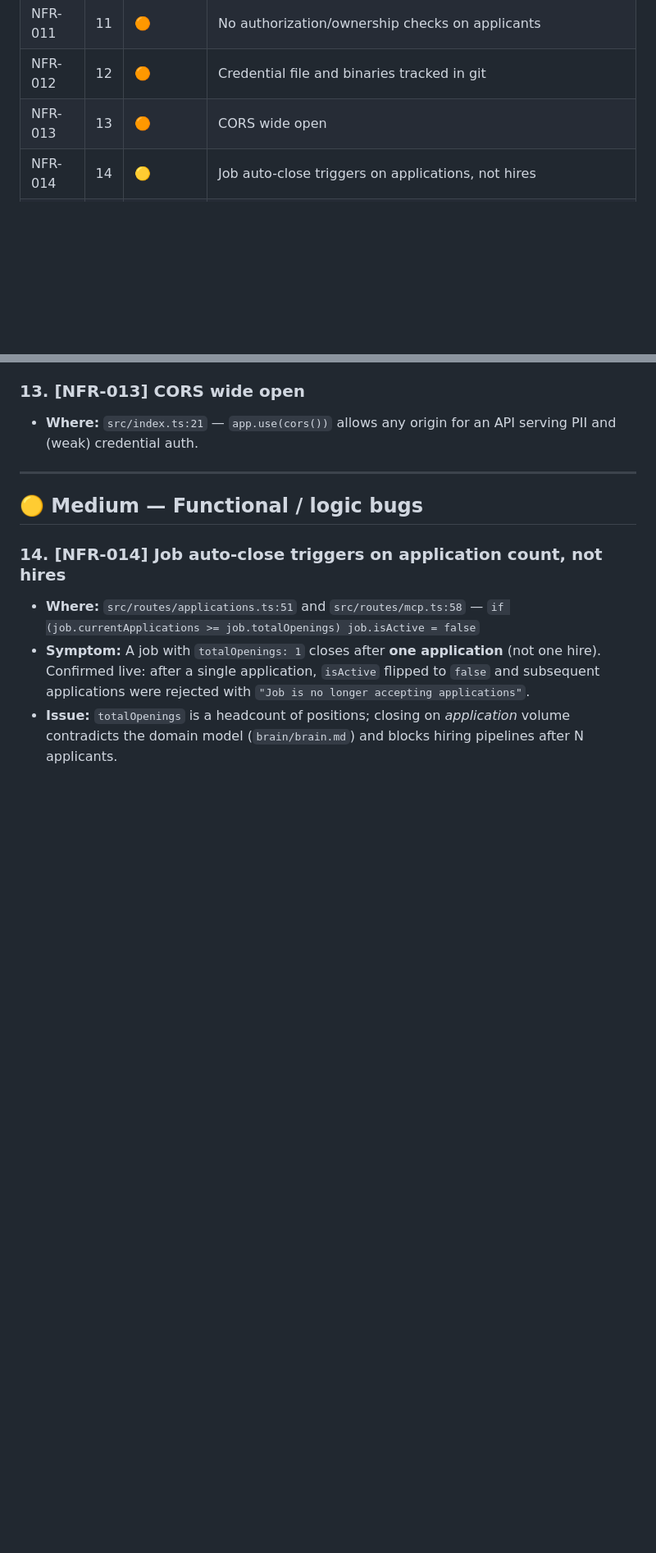
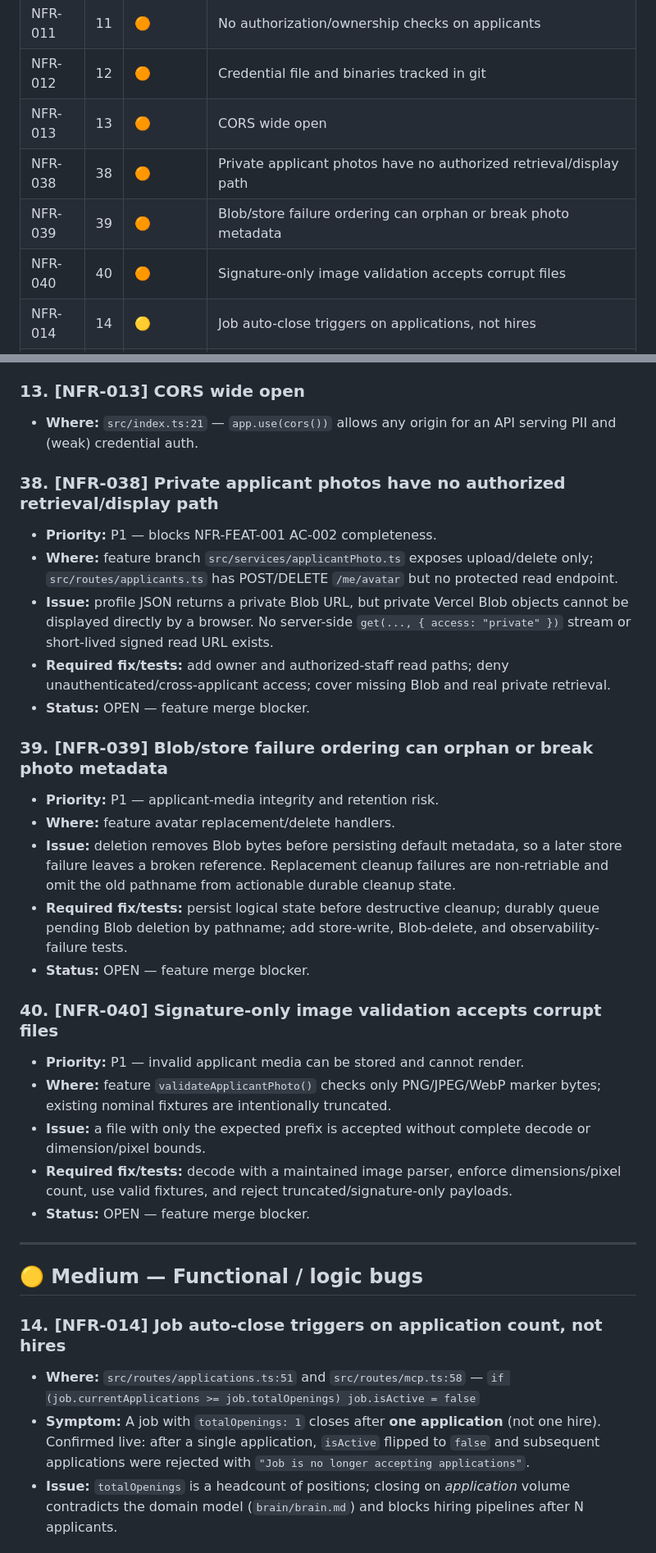
Before and after one commit to jbaker7989/RecruitingApp, a Markdown page: BUGS.md, 2 parts joined by grey strips. Shown at 82% size. Rendered like a GitHub page; blank space fills up the shorter version.

Commit message:
docs(NFR-038-NFR-041): log applicant media review findings

```diff
--- a/BUGS.md
+++ b/BUGS.md
@@ -29,6 +29,9 @@ Legend: 🔴 Critical · 🟠 High · 🟡 Medium · 🔵 Low/Hygiene
 | NFR-011 | 11 | 🟠 | No authorization/ownership checks on applicants |
 | NFR-012 | 12 | 🟠 | Credential file and binaries tracked in git |
 | NFR-013 | 13 | 🟠 | CORS wide open |
+| NFR-038 | 38 | 🟠 | Private applicant photos have no authorized retrieval/display path |
+| NFR-039 | 39 | 🟠 | Blob/store failure ordering can orphan or break photo metadata |
+| NFR-040 | 40 | 🟠 | Signature-only image validation accepts corrupt files |
 | NFR-014 | 14 | 🟡 | Job auto-close triggers on applications, not hires |
 | NFR-015 | 15 | 🟡 | `POST /api/applications` validates wrong payload |
 | NFR-016 | 16 | 🟡 | Email-confirmation mismatch never blocks |
@@ -179,6 +183,27 @@ Legend: 🔴 Critical · 🟠 High · 🟡 Medium · 🔵 Low/Hygiene
 
 ### 13. [NFR-013] CORS wide open
 - **Where:** `src/index.ts:21` — `app.use(cors())` allows any origin for an API serving PII and (weak) credential auth.
+
+### 38. [NFR-038] Private applicant photos have no authorized retrieval/display path
+- **Priority:** P1 — blocks NFR-FEAT-001 AC-002 completeness.
+- **Where:** feature branch `src/services/applicantPhoto.ts` exposes upload/delete only; `src/routes/applicants.ts` has POST/DELETE `/me/avatar` but no protected read endpoint.
+- **Issue:** profile JSON returns a private Blob URL, but private Vercel Blob objects cannot be displayed directly by a browser. No server-side `get(..., { access: "private" })` stream or short-lived signed read URL exists.
+- **Required fix/tests:** add owner and authorized-staff read paths; deny unauthenticated/cross-applicant access; cover missing Blob and real private retrieval.
+- **Status:** OPEN — feature merge blocker.
+
+### 39. [NFR-039] Blob/store failure ordering can orphan or break photo metadata
+- **Priority:** P1 — applicant-media integrity and retention risk.
+- **Where:** feature avatar replacement/delete handlers.
+- **Issue:** deletion removes Blob bytes before persisting default metadata, so a later store failure leaves a broken reference. Replacement cleanup failures are non-retriable and omit the old pathname from actionable durable cleanup state.
+- **Required fix/tests:** persist logical state before destructive cleanup; durably queue pending Blob deletion by pathname; add store-write, Blob-delete, and observability-failure tests.
+- **Status:** OPEN — feature merge blocker.
+
+### 40. [NFR-040] Signature-only image validation accepts corrupt files
+- **Priority:** P1 — invalid applicant media can be stored and cannot render.
+- **Where:** feature `validateApplicantPhoto()` checks only PNG/JPEG/WebP marker bytes; existing nominal fixtures are intentionally truncated.
+- **Issue:** a file with only the expected prefix is accepted without complete decode or dimension/pixel bounds.
+- **Required fix/tests:** decode with a maintained image parser, enforce dimensions/pixel count, use valid fixtures, and reject truncated/signature-only payloads.
+- **Status:** OPEN — feature merge blocker.
 
 ---
 
```
Also changed, not shown: other parts of BUGS.md (+24 -12 lines).
